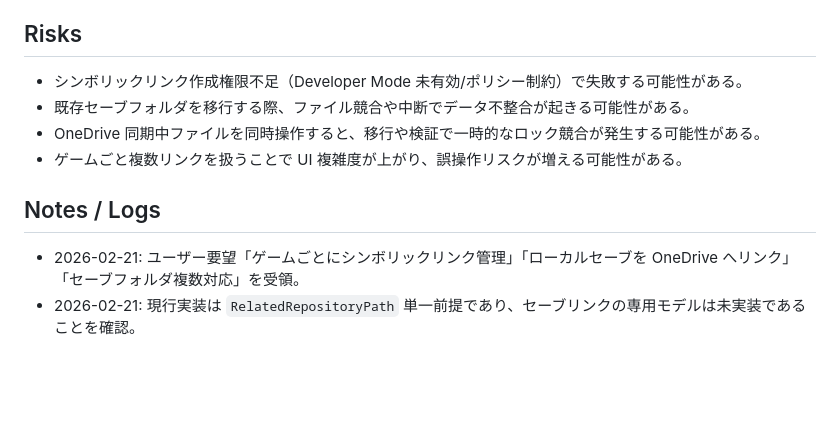
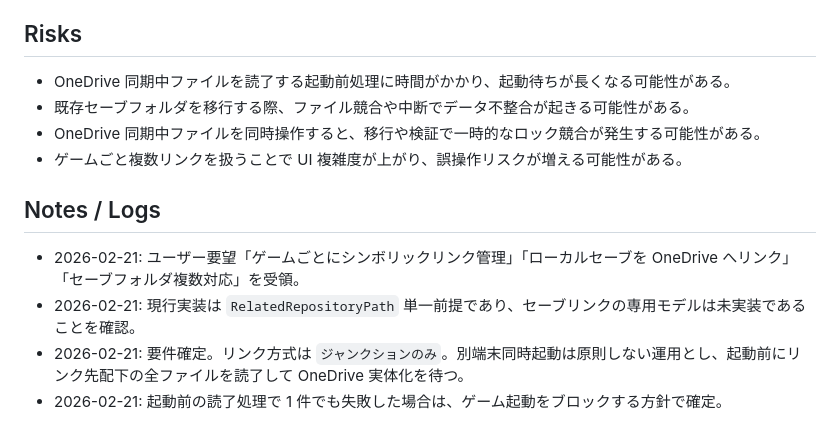
Before and after one commit to natumekazuki/GameLauncherWithGit, a Markdown page: docs/plans/20260221-game-save-link-manager.md, the part around one of its changes. Rendered like a GitHub page; blank space fills up the shorter version.

Commit message:
docs(save-links): finalize junction-first launch-hydration requirements

```diff
--- a/docs/plans/20260221-game-save-link-manager.md
+++ b/docs/plans/20260221-game-save-link-manager.md
@@ -41,7 +41,7 @@
 - `src/GameLauncherWithGit/MauiProgram.cs`
 
 ## Risks
-- シンボリックリンク作成権限不足（Developer Mode 未有効/ポリシー制約）で失敗する可能性がある。
+- OneDrive 同期中ファイルを読了する起動前処理に時間がかかり、起動待ちが長くなる可能性がある。
 - 既存セーブフォルダを移行する際、ファイル競合や中断でデータ不整合が起きる可能性がある。
 - OneDrive 同期中ファイルを同時操作すると、移行や検証で一時的なロック競合が発生する可能性がある。
 - ゲームごと複数リンクを扱うことで UI 複雑度が上がり、誤操作リスクが増える可能性がある。
@@ -49,3 +49,5 @@
 ## Notes / Logs
 - 2026-02-21: ユーザー要望「ゲームごとにシンボリックリンク管理」「ローカルセーブを OneDrive へリンク」「セーブフォルダ複数対応」を受領。
 - 2026-02-21: 現行実装は `RelatedRepositoryPath` 単一前提であり、セーブリンクの専用モデルは未実装であることを確認。
+- 2026-02-21: 要件確定。リンク方式は `ジャンクションのみ`。別端末同時起動は原則しない運用とし、起動前にリンク先配下の全ファイルを読了して OneDrive 実体化を待つ。
+- 2026-02-21: 起動前の読了処理で 1 件でも失敗した場合は、ゲーム起動をブロックする方針で確定。
```
Also changed, not shown: other parts of docs/plans/20260221-game-save-link-manager.md (+1 -1 lines), docs/design/game-save-link-manager.md (+11 -13 lines).
